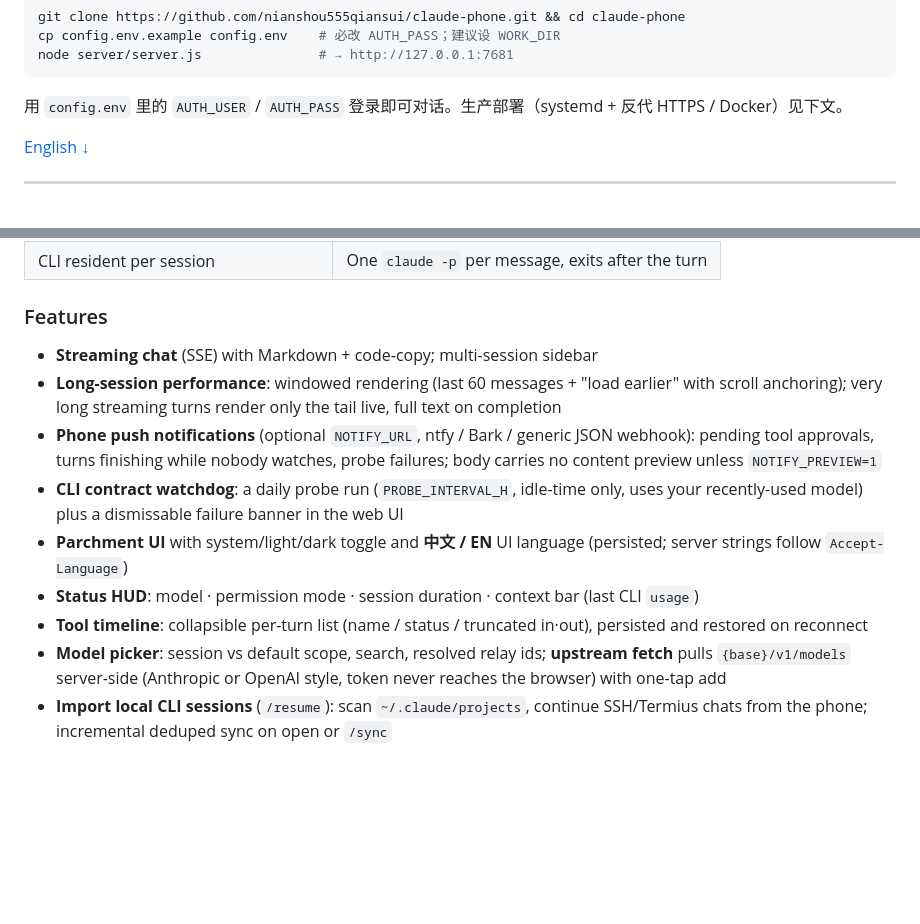
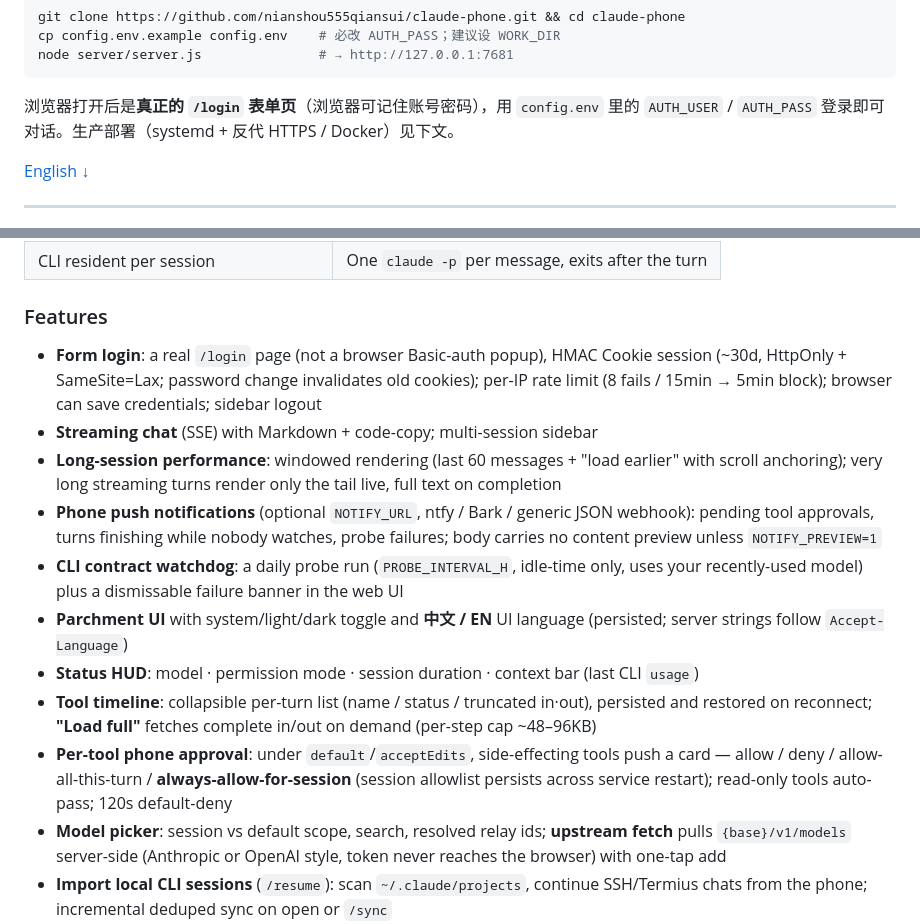
Before and after one commit to nianshou555qiansui/claude-phone, a Markdown page: README.md, 2 parts joined by grey strips. Rendered like a GitHub page; blank space fills up the shorter version.

Commit message:
docs: README version badge, form-login intro, complete EN features list
- Header: add a dynamic release-version badge (github/v/release) so visitors
  can see how active the project is at a glance, alongside CI/license/node/deps.
- "30-second start": mention the real /login form page (browser can save
  credentials) instead of the bare AUTH_USER/AUTH_PASS line.
- English Features section was a sparse bullet list missing v1.5-era
  capabilities the Chinese table already documents: form login + rate limit,
  on-demand "load full" tool payloads, and per-tool phone approval with the
  session allowlist. Added them so EN readers aren't misled into thinking
  it's still Basic-auth + summary-only tools.

Co-Authored-By: Claude <noreply@anthropic.com>

````diff
--- a/README.md
+++ b/README.md
@@ -17,7 +18,7 @@ cp config.env.example config.env    # 必改 AUTH_PASS；建议设 WORK_DIR
 node server/server.js               # → http://127.0.0.1:7681
 ```
 
-用 `config.env` 里的 `AUTH_USER` / `AUTH_PASS` 登录即可对话。生产部署（systemd + 反代 HTTPS / Docker）见下文。
+浏览器打开后是**真正的 `/login` 表单页**（浏览器可记住账号密码），用 `config.env` 里的 `AUTH_USER` / `AUTH_PASS` 登录即可对话。生产部署（systemd + 反代 HTTPS / Docker）见下文。
 
 [English ↓](#english)
 
@@ -370,13 +371,15 @@ Log in with `AUTH_USER` / `AUTH_PASS`. Zero npm runtime dependencies; Node ≥ 1
 
 ### Features
 
+- **Form login**: a real `/login` page (not a browser Basic-auth popup), HMAC Cookie session (~30d, HttpOnly + SameSite=Lax; password change invalidates old cookies); per-IP rate limit (8 fails / 15min → 5min block); browser can save credentials; sidebar logout
 - **Streaming chat** (SSE) with Markdown + code-copy; multi-session sidebar
 - **Long-session performance**: windowed rendering (last 60 messages + "load earlier" with scroll anchoring); very long streaming turns render only the tail live, full text on completion
 - **Phone push notifications** (optional `NOTIFY_URL`, ntfy / Bark / generic JSON webhook): pending tool approvals, turns finishing while nobody watches, probe failures; body carries no content preview unless `NOTIFY_PREVIEW=1`
 - **CLI contract watchdog**: a daily probe run (`PROBE_INTERVAL_H`, idle-time only, uses your recently-used model) plus a dismissable failure banner in the web UI
 - **Parchment UI** with system/light/dark toggle and **中文 / EN** UI language (persisted; server strings follow `Accept-Language`)
 - **Status HUD**: model · permission mode · session duration · context bar (last CLI `usage`)
-- **Tool timeline**: collapsible per-turn list (name / status / truncated in·out), persisted and restored on reconnect
+- **Tool timeline**: collapsible per-turn list (name / status / truncated in·out), persisted and restored on reconnect; **"Load full"** fetches complete in/out on demand (per-step cap ~48–96KB)
+- **Per-tool phone approval**: under `default`/`acceptEdits`, side-effecting tools push a card — allow / deny / allow-all-this-turn / **always-allow-for-session** (session allowlist persists across service restart); read-only tools auto-pass; 120s default-deny
 - **Model picker**: session vs default scope, search, resolved relay ids; **upstream fetch** pulls `{base}/v1/models` server-side (Anthropic or OpenAI style, token never reaches the browser) with one-tap add
 - **Import local CLI sessions** (`/resume`): scan `~/.claude/projects`, continue SSH/Termius chats from the phone; incremental deduped sync on open or `/sync`
 - **Background jobs**: survive tab close (toggle), restore partial text + tools on reconnect; foreground aborts ~4s after last client leaves; **■** cancels anytime
````
Also changed, not shown: other parts of README.md (+1 -0 lines).
